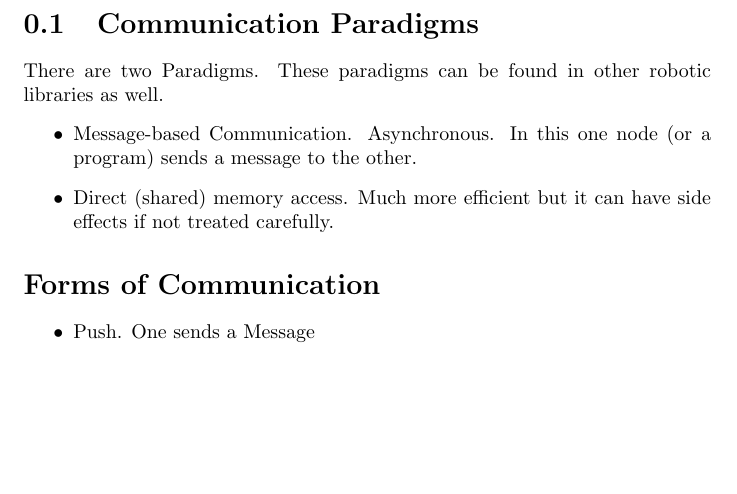
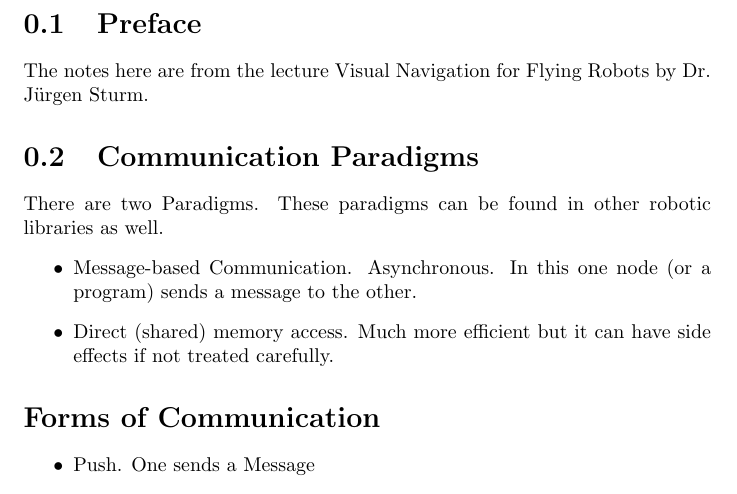
Before and after one commit to amirnn/Notes, a LaTeX document (ROS/ROS.tex): part of page 2 of 2, cut at the place of the change, the shorter picture padded with empty space. Compiled offline with pdfLaTeX.

Commit message:
Added preface to ROS.

```diff
--- a/ROS/ROS.tex
+++ b/ROS/ROS.tex
@@ -6,6 +6,8 @@
 
 \begin{document}
 \maketitle
+\section{Preface}
+The notes here are from the lecture Visual Navigation for Flying Robots by Dr. Jürgen Sturm.
 \section{Communication Paradigms}
     There are two Paradigms. These paradigms can be found in other robotic libraries as well.
     \begin{itemize}
```
